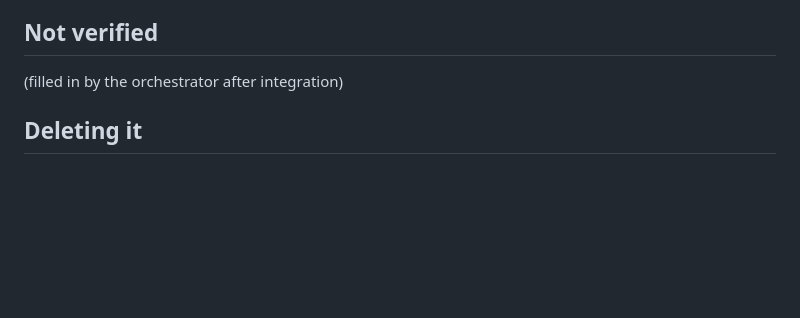
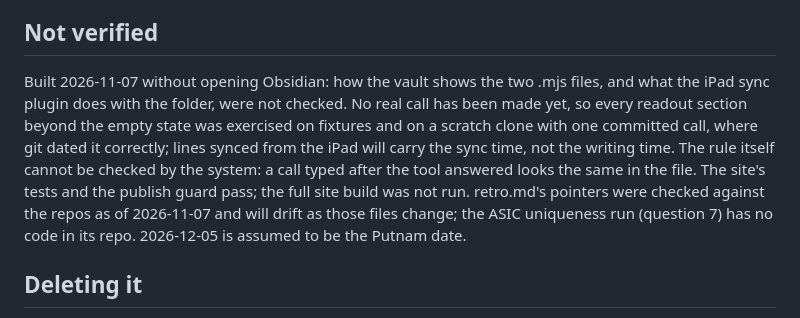
Before and after one commit to zcsop1206/EngineeringPortfolio, a Markdown page: content/calls/README.md, the part around the change. GitHub-like rendering; blank space fills up the shorter version.

Commit message:
Calls: the first readout, and what was not verified
Co-Authored-By: Claude Fable 5.1 <noreply@anthropic.com>

```diff
--- a/content/calls/README.md
+++ b/content/calls/README.md
@@ -66,7 +66,7 @@ Start with [retro.md](retro.md): the furnace and the ASIC decision points as que
 
 ## Not verified
 
-(filled in by the orchestrator after integration)
+Built 2026-11-07 without opening Obsidian: how the vault shows the two .mjs files, and what the iPad sync plugin does with the folder, were not checked. No real call has been made yet, so every readout section beyond the empty state was exercised on fixtures and on a scratch clone with one committed call, where git dated it correctly; lines synced from the iPad will carry the sync time, not the writing time. The rule itself cannot be checked by the system: a call typed after the tool answered looks the same in the file. The site's tests and the publish guard pass; the full site build was not run. retro.md's pointers were checked against the repos as of 2026-11-07 and will drift as those files change; the ASIC uniqueness run (question 7) has no code in its repo. 2026-12-05 is assumed to be the Putnam date.
 
 ## Deleting it
 
```
Also changed, not shown: content/calls/readout.md (added, +47 -0 lines).
